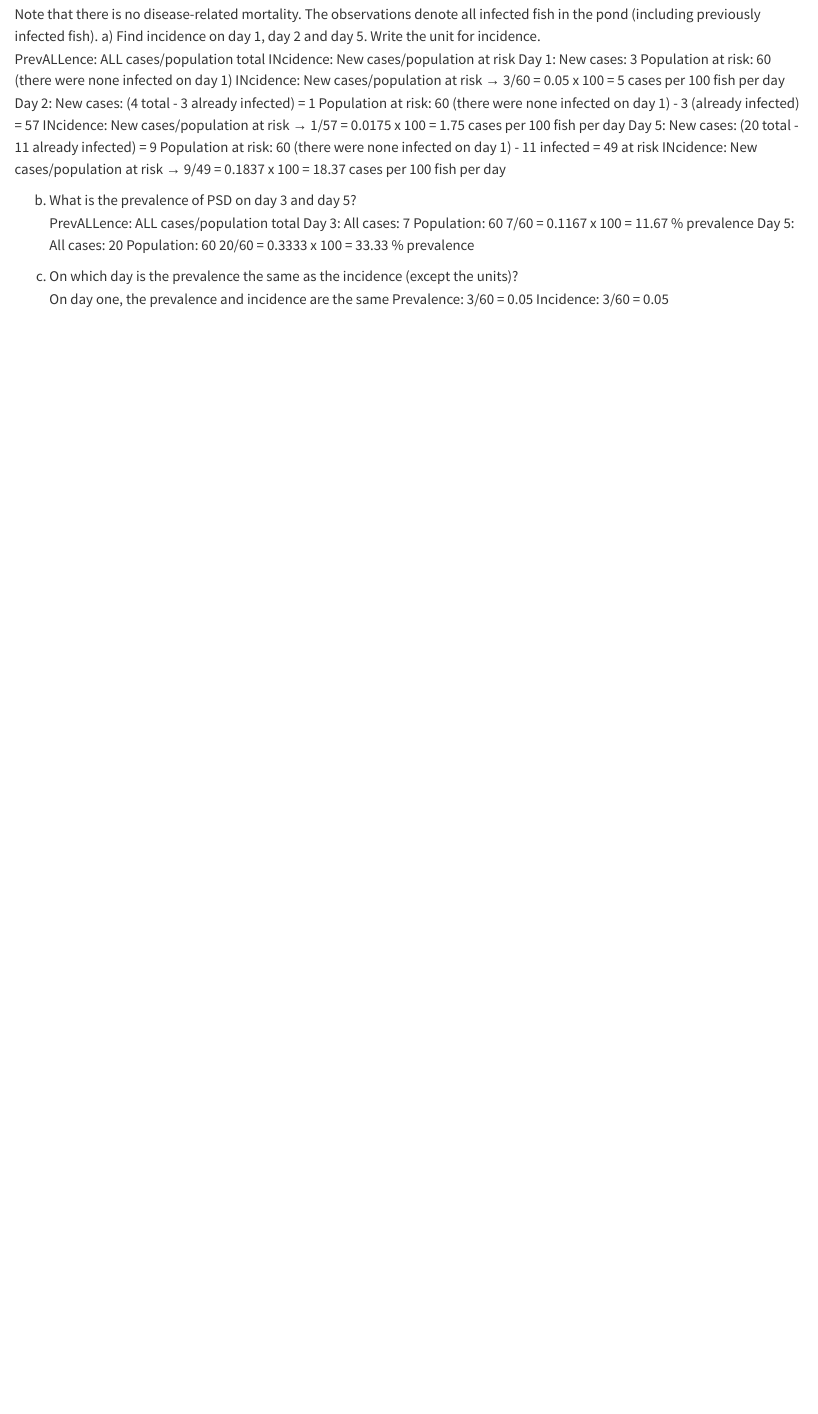
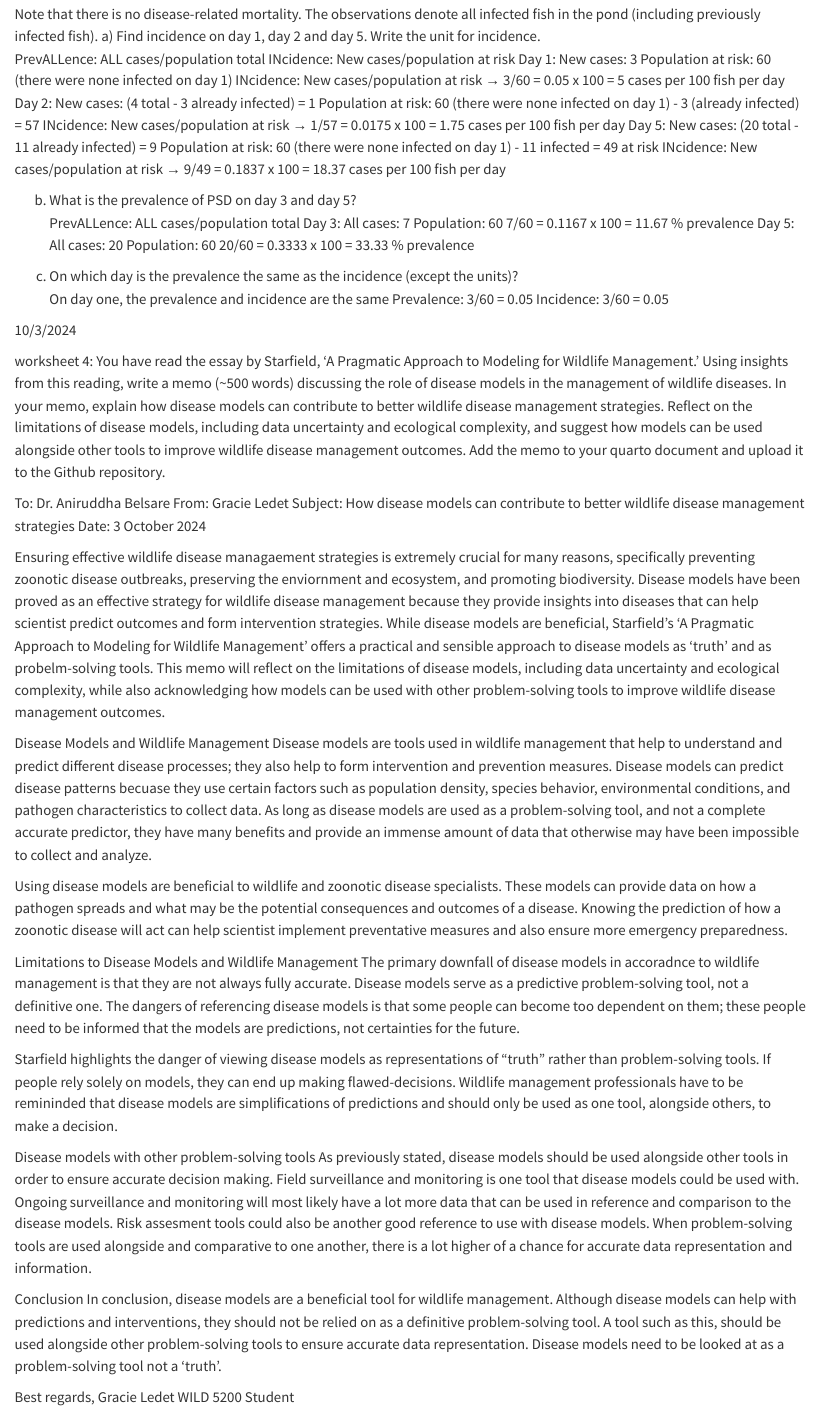
Before and after one commit to gracieledet/WILD-5200-Repository-, a Quarto document (worksheet2and3.qmd): the page in a window 1100 px wide, from 4020 px down. Rendered offline with R 4.5, knitr and Pandoc in place of Quarto, with nearby package versions.

Commit message:
Add files via upload

```diff
--- a/worksheet2and3.qmd
+++ b/worksheet2and3.qmd
@@ -239,3 +239,38 @@ c) On which day is the prevalence the same as the incidence (except the units)?
 On day one, the prevalence and incidence are the same
 Prevalence: 3/60 = 0.05
 Incidence: 3/60 = 0.05
+
+
+10/3/2024
+
+
+worksheet 4: You have read the essay by Starfield, 'A Pragmatic Approach to Modeling for Wildlife Management.' Using insights from this reading, write a memo (~500 words) discussing the role of disease models in the management of wildlife diseases.
+In your memo, explain how disease models can contribute to better wildlife disease management strategies. Reflect on the limitations of disease models, including data uncertainty and ecological complexity, and suggest how models can be used alongside other tools to improve wildlife disease management outcomes.
+Add the memo to your quarto document and upload it to the Github repository.
+
+To: Dr. Aniruddha Belsare
+From: Gracie Ledet
+Subject: How disease models can contribute to better wildlife disease management strategies
+Date: 3 October 2024
+
+Ensuring effective wildlife disease managaement strategies is extremely crucial for many reasons, specifically preventing zoonotic disease outbreaks, preserving the enviornment and ecosystem, and promoting biodiversity. Disease models have been proved as an effective strategy for wildlife disease management because they provide insights into diseases that can help scientist predict outcomes and form intervention strategies. While disease models are beneficial, Starfield’s 'A Pragmatic Approach to Modeling for Wildlife Management' offers a practical and sensible approach to disease models as ‘truth’ and as probelm-solving tools. This memo will reflect on the limitations of disease models, including data uncertainty and ecological complexity, while also acknowledging how models can be used with other problem-solving tools to improve wildlife disease management outcomes.
+
+Disease Models and Wildlife Management
+Disease models are tools used in wildlife management that help to understand and predict different disease processes; they also help to form intervention and prevention measures. Disease models can predict disease patterns becuase they use certain factors such as population density, species behavior, environmental conditions, and pathogen characteristics to collect data. As long as disease models are used as a problem-solving tool, and not a complete accurate predictor, they have many benefits and provide an immense amount of data that otherwise may have been impossible to collect and analyze.
+
+Using disease models are beneficial to wildlife and zoonotic disease specialists. These models can provide data on how a pathogen spreads and what may be the potential consequences and outcomes of a disease. Knowing the prediction of how a zoonotic disease will act can help scientist implement preventative measures and also ensure more emergency preparedness.
+
+Limitations to Disease Models and Wildlife Management
+The primary downfall of disease models in accoradnce to wildlife management is that they are not always fully accurate. Disease models serve as a predictive problem-solving tool, not a definitive one. The dangers of referencing disease models is that some people can become too dependent on them; these people need to be informed that the models are predictions, not certainties for the future.
+
+Starfield highlights the danger of viewing disease models as representations of “truth” rather than problem-solving tools. If people rely solely on models, they can end up making flawed-decisions. Wildlife management professionals have to be remininded that disease models are simplifications of predictions and should only be used as one tool, alongside others, to make a decision.
+
+Disease models with other problem-solving tools
+As previously stated, disease models should be used alongside other tools in order to ensure accurate decision making. Field surveillance and monitoring is one tool that disease models could be used with. Ongoing surveillance and monitoring will most likely have a lot more data that can be used in reference and comparison to the disease models. Risk assesment tools could also be another good reference to use with disease models. When problem-solving tools are used alongside and comparative to one another, there is a lot higher of a chance for accurate data representation and information.
+
+Conclusion
+In conclusion, disease models are a beneficial tool for wildlife management. Although disease models can help with predictions and interventions, they should not be relied on as a definitive problem-solving tool. A tool such as this, should be used alongside other problem-solving tools to ensure accurate data representation. Disease models need to be looked at as a problem-solving tool not a ‘truth’.
+
+Best regards,
+Gracie Ledet
+WILD 5200 Student
```
